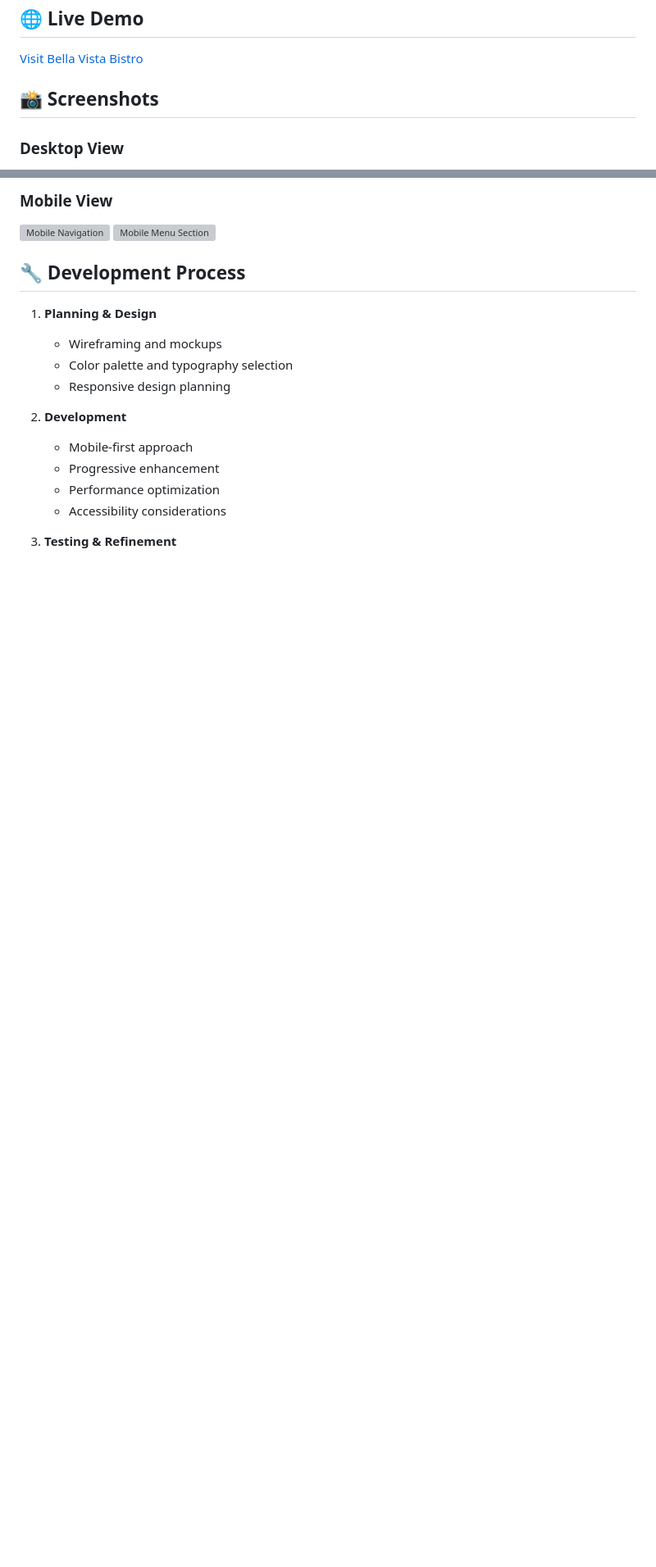
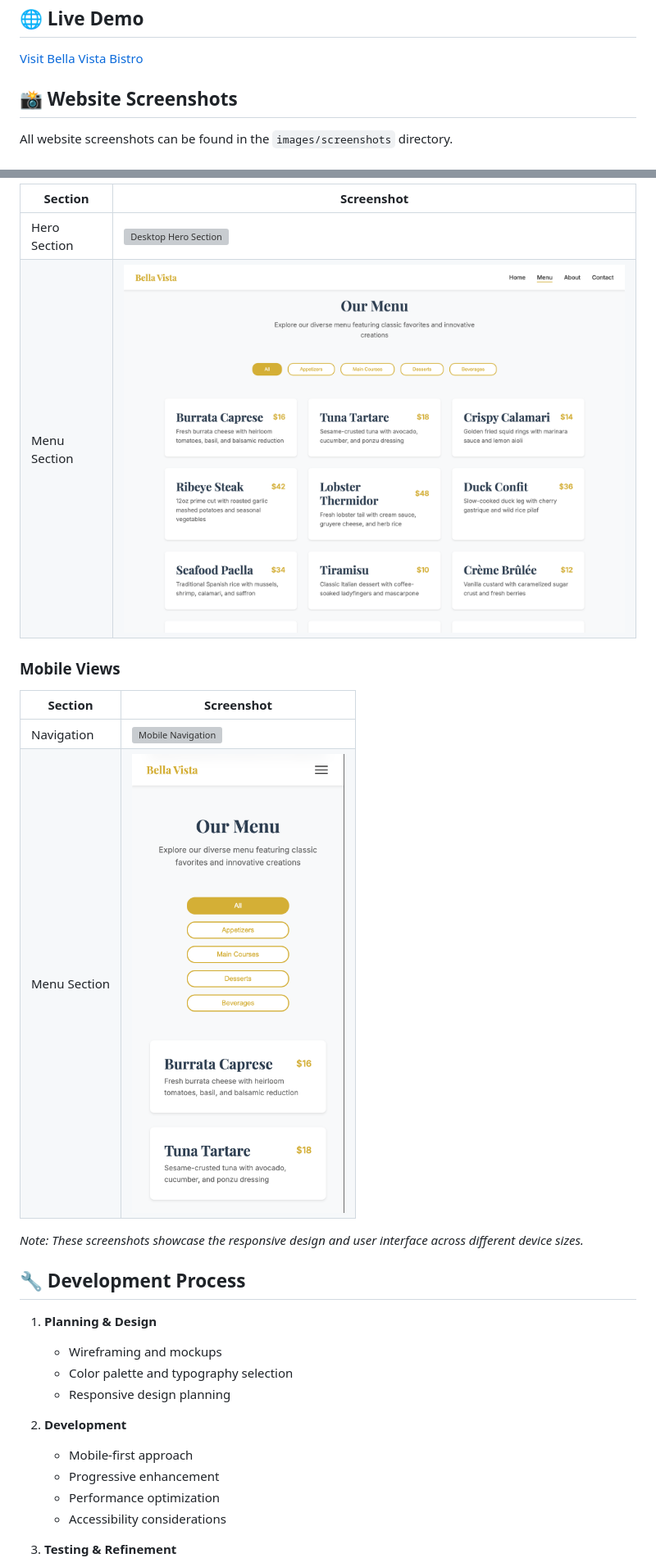
Before and after one commit to areysen/bella-vista-bistro, a Markdown page: README.md, 2 parts joined by grey strips. Shown: that part at 82% size. GitHub-like rendering; pictures changed too: images/screenshots/desktop-menu.png (added), images/screenshots/mobile-menu.png (added); blank space fills up the shorter version; grey boxes are pictures that could not be loaded.

Commit message:
Add screenshots and update documentation with screenshot section

```diff
--- a/README.md
+++ b/README.md
@@ -152,7 +152,7 @@ bella-vista-bistro/
 
 [Visit Bella Vista Bistro](https://bella-vista-bistro.netlify.app)
 
-## 📸 Screenshots
+## 📸 Website Screenshots
 
-### Desktop View
+All website screenshots can be found in the `images/screenshots` directory.
 
@@ -161,8 +160,17 @@ bella-vista-bistro/
 
-### Mobile View
+| Section      | Screenshot                                                   |
+| ------------ | ------------------------------------------------------------ |
+| Hero Section | ![Desktop Hero Section](images/screenshots/desktop-hero.png) |
+| Menu Section | ![Desktop Menu Section](images/screenshots/desktop-menu.png) |
 
-![Mobile Navigation](images/mobile-nav.png)
-![Mobile Menu Section](images/mobile-menu.png)
+### Mobile Views
+
+| Section      | Screenshot                                                 |
+| ------------ | ---------------------------------------------------------- |
+| Navigation   | ![Mobile Navigation](images/screenshots/mobile-nav.png)    |
+| Menu Section | ![Mobile Menu Section](images/screenshots/mobile-menu.png) |
+
+_Note: These screenshots showcase the responsive design and user interface across different device sizes._
 
 ## 🔧 Development Process
 
```
Also changed, not shown: other parts of README.md (+2 -2 lines), images/screenshots/README.md (added, +50 -0 lines), 3 other files.
